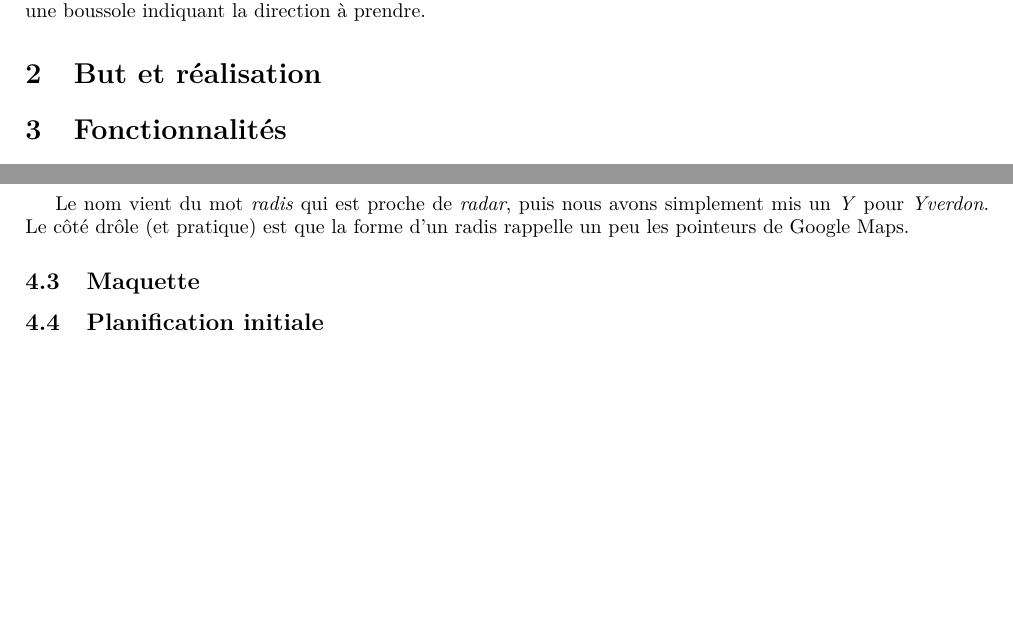
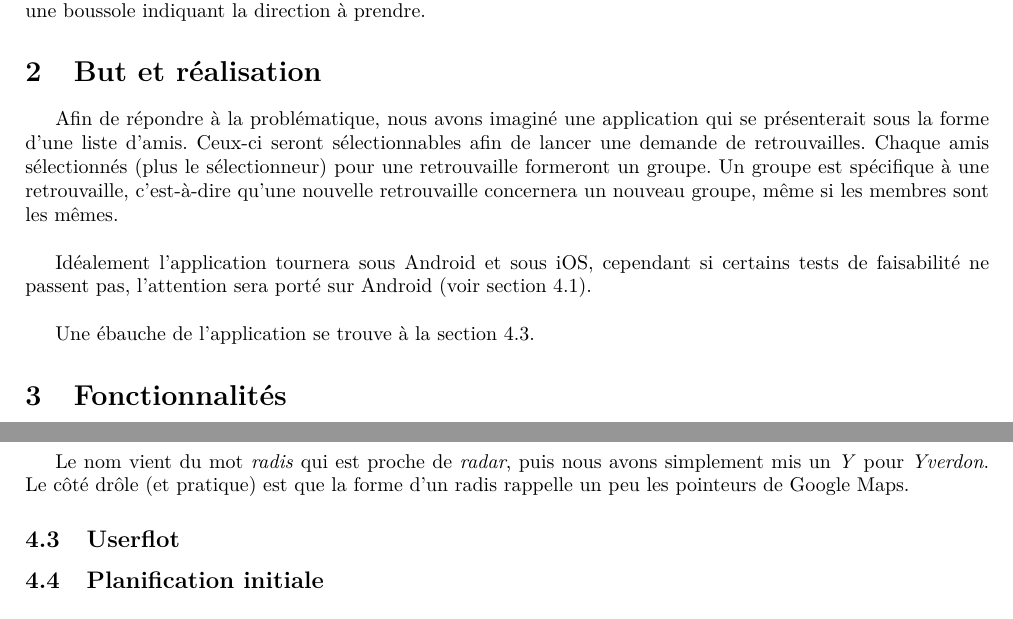
Before and after one commit to BenjaminSchubert/HEIG_VD_2016_PDG, a LaTeX document (docs/cahier-des-charges/main.tex): two parts of pages 1 and 3 of 3, joined at a grey line, cut so that both start at the same text. Compiled offline with pdfLaTeX.

Commit message:
CC reste le userflot et la planif à inclure

```diff
--- a/docs/cahier-des-charges/main.tex
+++ b/docs/cahier-des-charges/main.tex
@@ -47,15 +47,13 @@
 		 prendre.
 
 	\section{But et réalisation}
-		% Comment notre application va répondre à la problématique?
-		% expliquer le concept de groupe, de liste d'amis, de retrouvailles, etc. afin de bien comprendre la suite du document
-		% utiliser le mot "retrouvaille" ou un autre ?
-		% Plateformes cibles
+		Afin de répondre à la problématique, nous avons imaginé une application qui se présenterait sous la forme d'une liste d'amis. Ceux-ci seront sélectionnables afin de lancer une demande de retrouvailles. Chaque amis sélectionnés (plus le sélectionneur) pour une retrouvaille formeront un groupe. Un groupe est spécifique à une retrouvaille, c'est-à-dire qu'une nouvelle retrouvaille concernera un nouveau groupe, même si les membres sont les mêmes.\\
 
+		Idéalement l'application tournera sous Android et sous iOS, cependant si certains tests de faisabilité ne passent pas, l'attention sera porté sur Android (voir section~\ref{subsec:technologies}).\\
+
+		Une ébauche de l'application se trouve à la section~\ref{subsec:userflot}.
 
 	\section{Fonctionnalités}
-		% ajouter des (optionnelle)s ?
-
 		\subsection{Compte utilisateur}
 			\begin{itemize}
 				\item Au premier lancement de l'application, chaque utilisateur sera invité à fournir un pseudonyme, un email ainsi qu'un mot de passe afin de \textbf{créer un compte}
@@ -126,9 +124,11 @@
 			\end{figure}
 			Le nom vient du mot \textit{radis} qui est proche de \textit{radar}, puis nous avons simplement mis un \textit{Y} pour \textit{Yverdon}. Le côté drôle (et pratique) est que la forme d'un radis rappelle un peu les pointeurs de Google Maps.
 
-		\subsection{Maquette}
+		\subsection{Userflot}
+		\label{subsec:userflot}
+			% TODO inclure pdf (Damien)
 
 		\subsection{Planification initiale}
-			% faut-il la mettre ici ?
+			% TODO inclure pdf (Thibaut)
 
 \end{document}
```
Also changed, not shown: docs/cahier-des-charges/main.tex (4 more changed lines).
